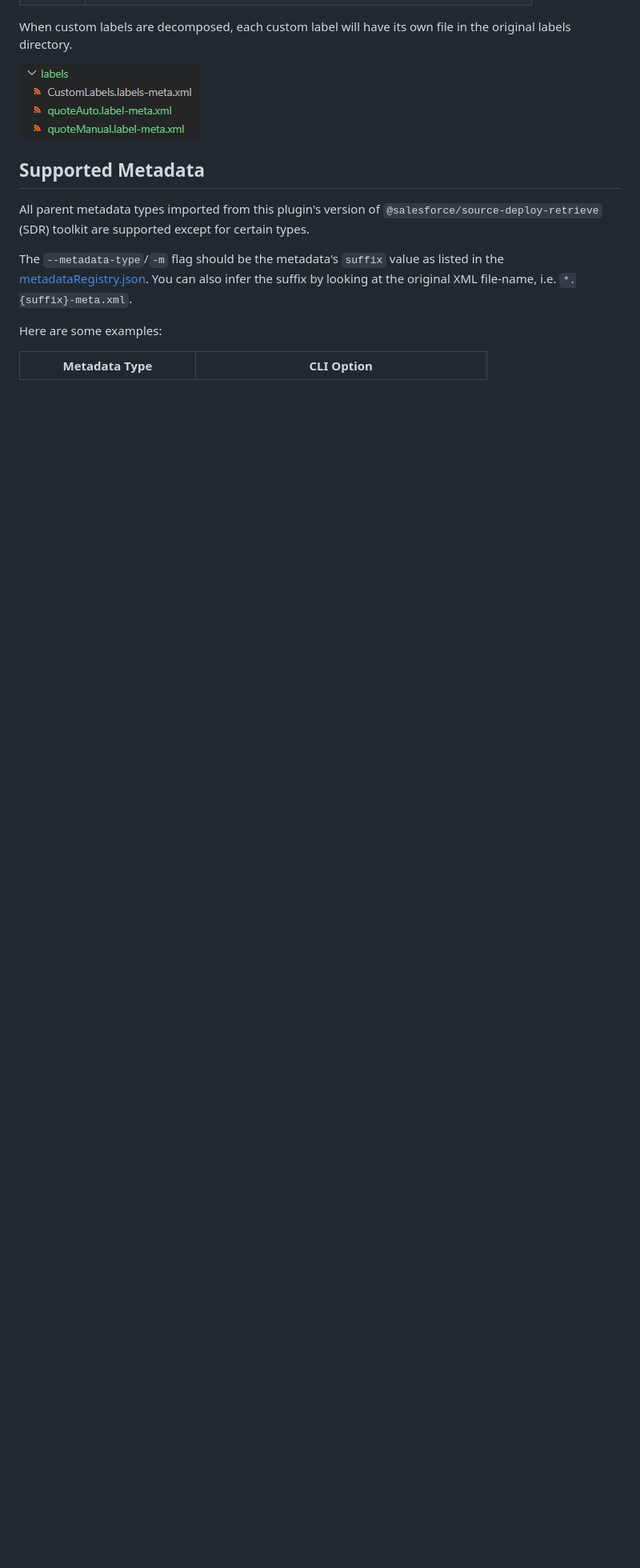
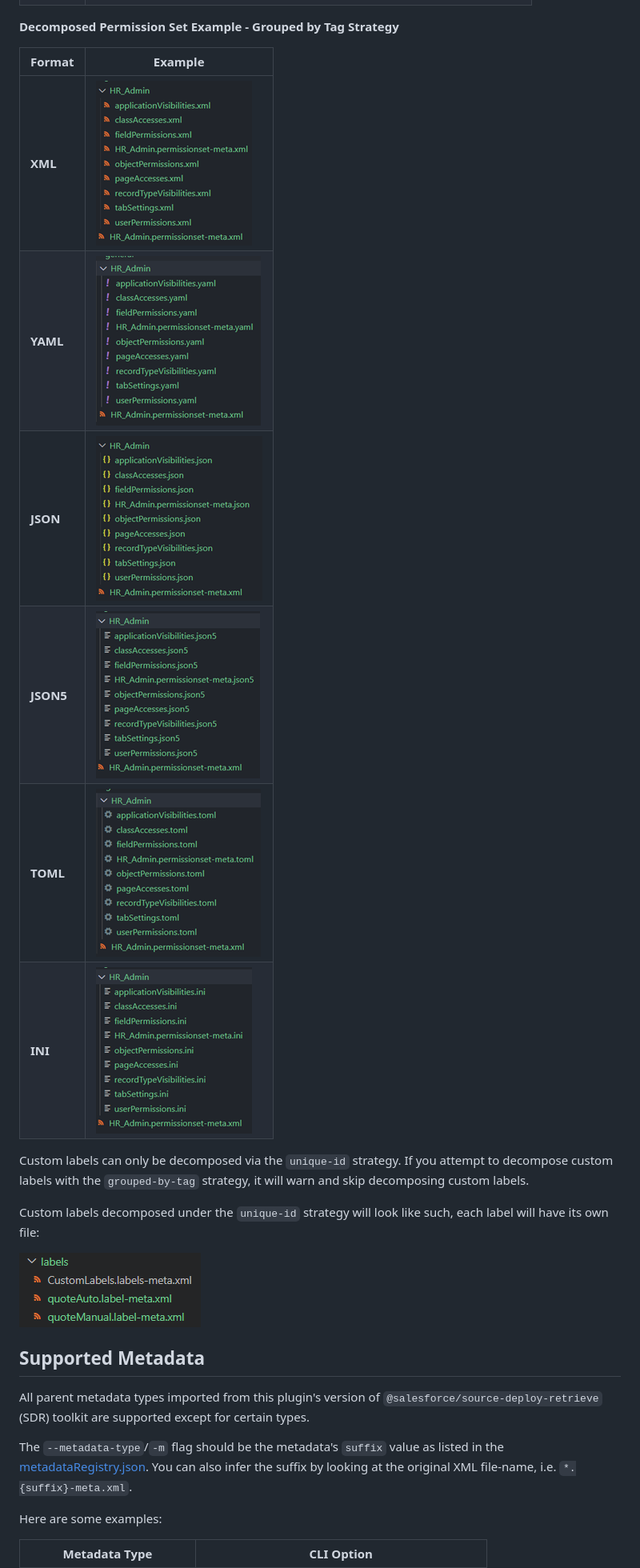
Before and after one commit to mcarvin8/sf-decomposer, a Markdown page: README.md, the part around one of its changes. Shown at 80% size. Drawn GitHub-style; pictures changed too: .github/images/decomposed-tags-ini.png (added), .github/images/decomposed-tags-json.png (added), .github/images/decomposed-tags-json5.png (added); blank space fills up the shorter version.

Commit message:
feat: add new decompose strategy

```diff
--- a/README.md
+++ b/README.md
@@ -181,7 +189,20 @@ When the original metadata files are decomposed, this structure is followed for
 | **TOML**  | ![TOML](https://raw.githubusercontent.com/mcarvin8/sf-decomposer/main/.github/images/decomposed-toml.png)<br>   |
 | **INI**   | ![INI](https://raw.githubusercontent.com/mcarvin8/sf-decomposer/main/.github/images/decomposed-ini.png)<br>     |
 
-When custom labels are decomposed, each custom label will have its own file in the original labels directory.
+**Decomposed Permission Set Example - Grouped by Tag Strategy**
+
+| Format    | Example                                                                                                              |
+| --------- | -------------------------------------------------------------------------------------------------------------------- |
+| **XML**   | ![XML](https://raw.githubusercontent.com/mcarvin8/sf-decomposer/main/.github/images/decomposed-tags-xml.png)<br>     |
+| **YAML**  | ![YAML](https://raw.githubusercontent.com/mcarvin8/sf-decomposer/main/.github/images/decomposed-tags-yaml.png)<br>   |
+| **JSON**  | ![JSON](https://raw.githubusercontent.com/mcarvin8/sf-decomposer/main/.github/images/decomposed-tags-json.png)<br>   |
+| **JSON5** | ![JSON5](https://raw.githubusercontent.com/mcarvin8/sf-decomposer/main/.github/images/decomposed-tags-json5.png)<br> |
+| **TOML**  | ![TOML](https://raw.githubusercontent.com/mcarvin8/sf-decomposer/main/.github/images/decomposed-tags-toml.png)<br>   |
+| **INI**   | ![INI](https://raw.githubusercontent.com/mcarvin8/sf-decomposer/main/.github/images/decomposed-tags-ini.png)<br>     |
+
+Custom labels can only be decomposed via the `unique-id` strategy. If you attempt to decompose custom labels with the `grouped-by-tag` strategy, it will warn and skip decomposing custom labels.
+
+Custom labels decomposed under the `unique-id` strategy will look like such, each label will have its own file:
 
 ![Decomposed Custom Labels](https://raw.githubusercontent.com/mcarvin8/sf-decomposer/main/.github/images/decomposed-labels.png)<br>
 
```
Also changed, not shown: other parts of README.md (+22 -8 lines), messages/decomposer.decompose.md (+4 -0 lines), 5 other files.
